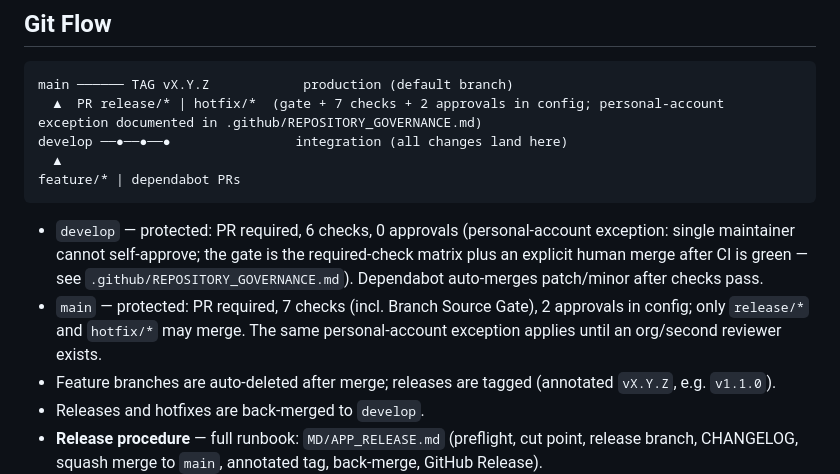
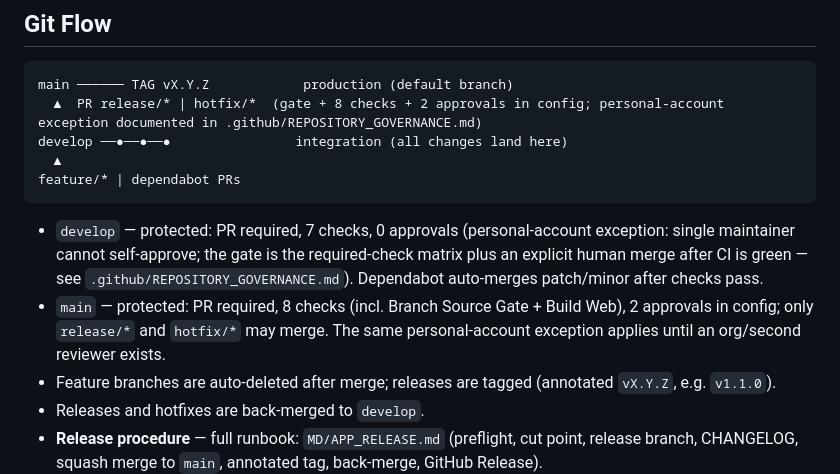
Before and after one commit to Andresit0/architectures, a Markdown page: README.md, the part around the change. Drawn GitHub-style.

Commit message:
docs: align check counts with Build Web required check

````diff
--- a/README.md
+++ b/README.md
@@ -159,14 +159,14 @@ Dependabot updates are grouped and auto-merged (patch/minor) via [auto-merge.yml
 
 ```
 main ────── TAG vX.Y.Z            production (default branch)
-  ▲  PR release/* | hotfix/*  (gate + 7 checks + 2 approvals in config; personal-account exception documented in .github/REPOSITORY_GOVERNANCE.md)
+  ▲  PR release/* | hotfix/*  (gate + 8 checks + 2 approvals in config; personal-account exception documented in .github/REPOSITORY_GOVERNANCE.md)
 develop ──●──●──●                integration (all changes land here)
   ▲
 feature/* | dependabot PRs
 ```
 
-- `develop` — protected: PR required, 6 checks, 0 approvals (personal-account exception: single maintainer cannot self-approve; the gate is the required-check matrix plus an explicit human merge after CI is green — see `.github/REPOSITORY_GOVERNANCE.md`). Dependabot auto-merges patch/minor after checks pass.
-- `main` — protected: PR required, 7 checks (incl. Branch Source Gate), 2 approvals in config; only `release/*` and `hotfix/*` may merge. The same personal-account exception applies until an org/second reviewer exists.
+- `develop` — protected: PR required, 7 checks, 0 approvals (personal-account exception: single maintainer cannot self-approve; the gate is the required-check matrix plus an explicit human merge after CI is green — see `.github/REPOSITORY_GOVERNANCE.md`). Dependabot auto-merges patch/minor after checks pass.
+- `main` — protected: PR required, 8 checks (incl. Branch Source Gate + Build Web), 2 approvals in config; only `release/*` and `hotfix/*` may merge. The same personal-account exception applies until an org/second reviewer exists.
 - Feature branches are auto-deleted after merge; releases are tagged (annotated `vX.Y.Z`, e.g. `v1.1.0`).
 - Releases and hotfixes are back-merged to `develop`.
 - **Release procedure** — full runbook: `MD/APP_RELEASE.md` (preflight, cut point, release branch, CHANGELOG, squash merge to `main`, annotated tag, back-merge, GitHub Release).
````
Also changed, not shown: LEARN.md (+3 -3 lines), MD/APP_RELEASE.md (+2 -2 lines).
